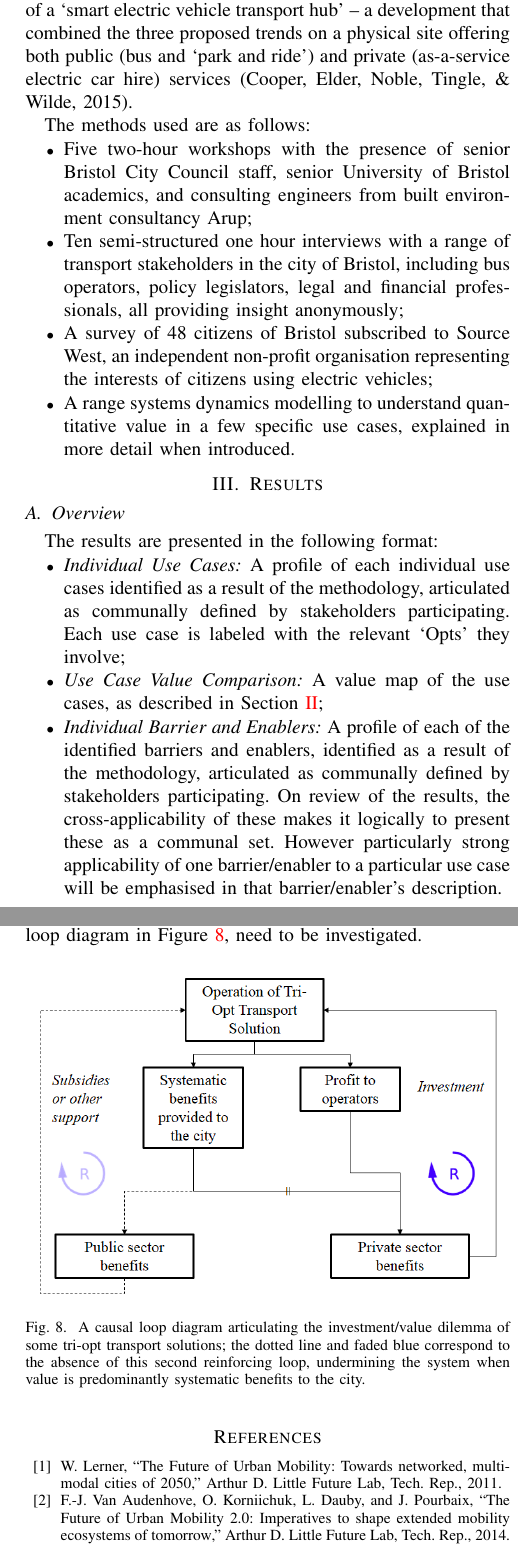
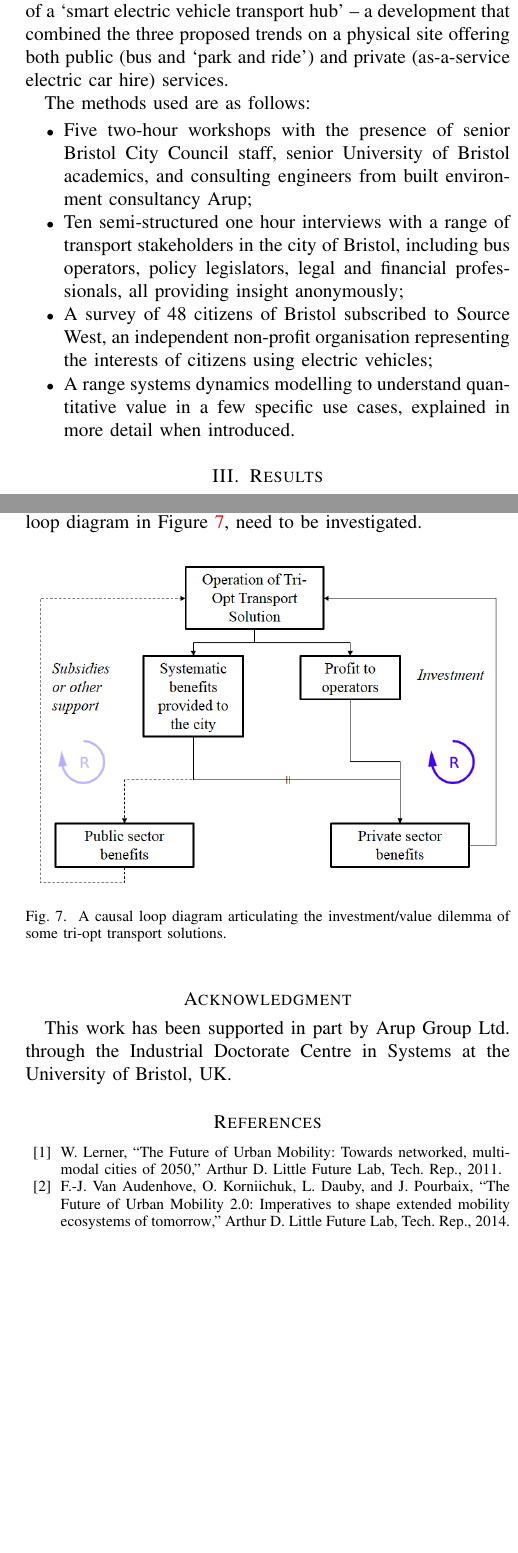
Before and after one commit to tomcrick/IEEETII2016, a LaTeX paper (ieeetii2016.tex): two parts of the columns of pages 4 and 8 of 9 before the commit and two parts of the columns of pages 4 and 8 of 8 after it, joined at a grey line, cut so that both start at the same text, the shorter picture padded with empty space. Compiled offline with pdfLaTeX; a missing font is replaced by an installed copy or a similar font; a LaTeX package or settings file that is missing is left out.

Commit message:
Latest version

```diff
--- a/ieeetii2016.tex
+++ b/ieeetii2016.tex
@@ -580,8 +582,7 @@ This paper sets out to achieve the following objectives:
 \includegraphics[width=\columnwidth]{images/bristolhub.png}
 \caption{An overview of the functionality of Bristol's Smart Electric
   Transport Hub, structured by input transport modes (left) and output
-  transport services (Cooper, Elder, Noble, Tingle, \& Wilde,
-  2015)}
+  transport services}
 \label{fig:bristolhub}
 \end{figure}
 
@@ -613,8 +614,7 @@ exclusively -- focused around a joint Bristol City Council and Bristol
 University research study into the potential of a `smart electric
 vehicle transport hub' -- a development that combined the three
 proposed trends on a physical site offering both public (bus and `park
-and ride') and private (as-a-service electric car hire) services
-(Cooper, Elder, Noble, Tingle, \& Wilde, 2015).
+and ride') and private (as-a-service electric car hire) services.
 
 The methods used are as follows:
 
@@ -637,26 +637,26 @@ introduced.
 
 \section{Results}
 
-\subsection{Overview}
+% \subsection{Overview}
 
-The results are presented in the following format:
+% The results are presented in the following format:
 
-\begin{itemize}
-\item {\emph{Individual Use Cases:}} A profile of each individual
-use cases identified as a result of the methodology, articulated as
-communally defined by stakeholders participating. Each use case is
-labeled with the relevant `Opts' they involve;
-\item {\emph{Use Case Value Comparison:}} A value map of the use
-cases, as described in Section~\ref{methodology};
-\item {\emph{Individual Barrier and Enablers:}} A profile of each of
-the identified barriers and enablers, identified as a result of the
-methodology, articulated as communally defined by stakeholders
-participating. On review of the results, the cross-applicability of
-these makes it logically to present these as a communal set. However
-particularly strong applicability of one barrier/enabler to a
-particular use case will be emphasised in that barrier/enabler's
-description.
-\end{itemize}
+% \begin{itemize}
+% \item {\emph{Individual Use Cases:}} A profile of each individual
+% use cases identified as a result of the methodology, articulated as
+% communally defined by stakeholders participating. Each use case is
+% labeled with the relevant `Opts' they involve;
+% \item {\emph{Use Case Value Comparison:}} A value map of the use
+% cases, as described in Section~\ref{methodology};
+% \item {\emph{Individual Barrier and Enablers:}} A profile of each of
+% the identified barriers and enablers, identified as a result of the
+% methodology, articulated as communally defined by stakeholders
+% participating. On review of the results, the cross-applicability of
+% these makes it logically to present these as a communal set. However
+% particularly strong applicability of one barrier/enabler to a
+% particular use case will be emphasised in that barrier/enabler's
+% description.
+% \end{itemize}
 
 
 \subsection{Individual Uses Cases}
@@ -1265,12 +1267,14 @@ loop diagram in Figure~\ref{fig:causalloop}, need to be investigated.
 \centering
 \includegraphics[width=\columnwidth]{images/causalloop.png}
 \caption{A causal loop diagram articulating the investment/value
-  dilemma of some tri-opt transport solutions; the dotted line and
-  faded blue correspond to the absence of this second reinforcing
-  loop, undermining the system when value is predominantly systematic
-  benefits to the city.}
+  dilemma of some tri-opt transport solutions.}
 \label{fig:causalloop}
 \end{figure}
+
+% from old caption:
+% the dotted line and faded blue correspond to the absence of this
+% second reinforcing loop, undermining the system when value is
+% predominantly systematic benefits to the city.
 
 
 % \appendices
@@ -1284,12 +1288,11 @@ loop diagram in Figure~\ref{fig:causalloop}, need to be investigated.
 
 
 % use section* for acknowledgment
+\section*{Acknowledgment}
 
-% \section*{Acknowledgment}
-
-% This work has been supported in part by Arup Group Ltd. through the
-% Industrial Doctorate Centre in Systems at the University of Bristol,
-% UK.
+This work has been supported in part by Arup Group Ltd. through the
+Industrial Doctorate Centre in Systems at the University of Bristol,
+UK.
 
 
 % Can use something like this to put references on a page
```
Also changed, not shown: ieeetii2016.bib (+1 -1 lines), images/segmentcharacteristics.png, ieeetii2016.tex (56 more changed lines).
